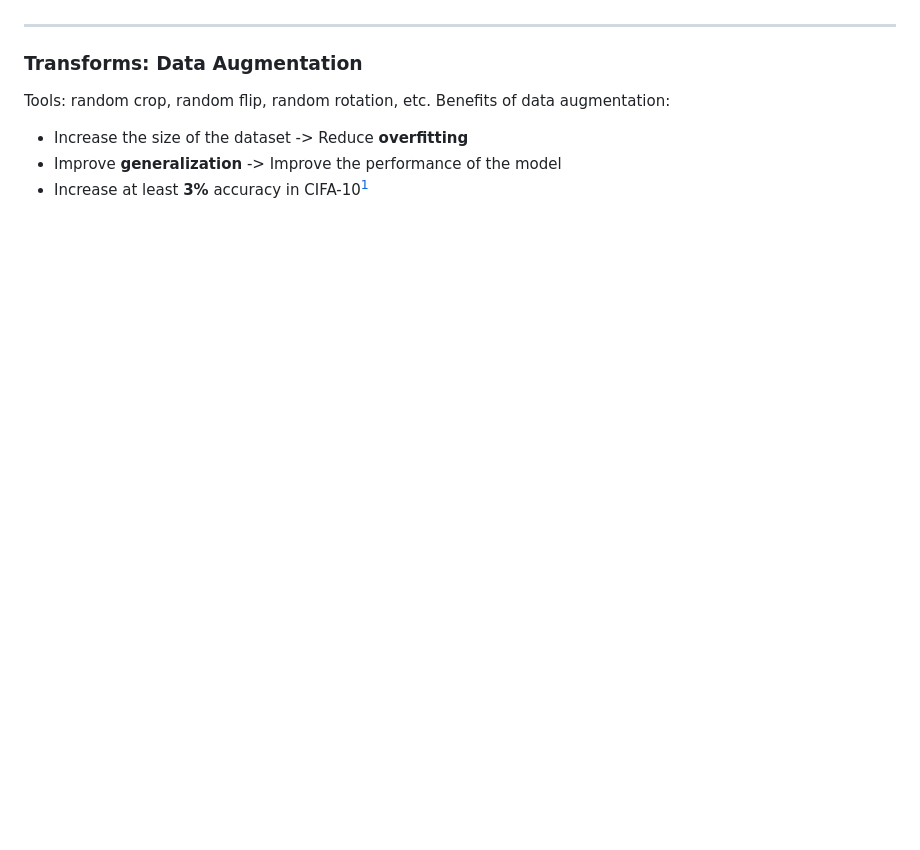
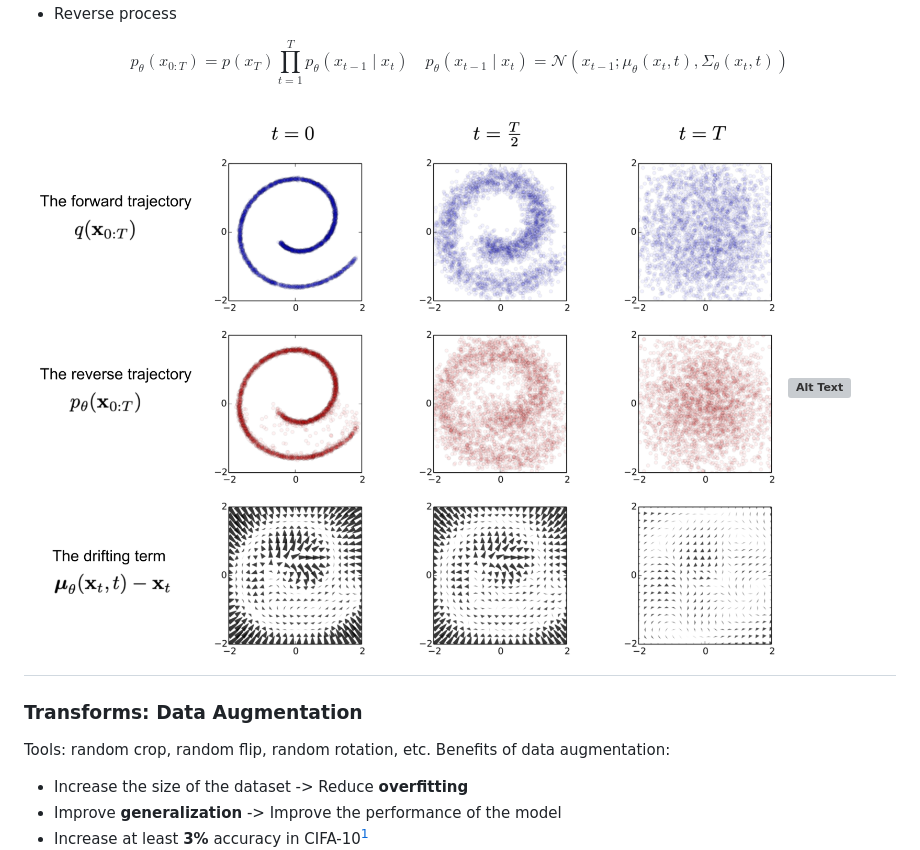
Before and after one commit to LucaJiang/PyTorch_ImageClassifiction_Techniques, a Markdown page: slideshow/index.md, the part around the change printed below. Drawn GitHub-style; blank space fills up the shorter version; grey boxes are pictures that could not be loaded.

```diff
--- a/slideshow/index.md
+++ b/slideshow/index.md
@@ -45,3 +62,10 @@ trainer = Trainer(
+* Reverse process
+
+$$
+p_\theta\left(x_{0: T}\right)=p\left(x_T\right) \prod_{t=1}^T p_\theta\left(x_{t-1} \mid x_t\right) \quad p_\theta\left(x_{t-1} \mid x_t\right)=\mathcal{N}\left(x_{t-1} ; \mu_\theta\left(x_t, t\right), \Sigma_\theta\left(x_t, t\right)\right)
+$$
+
+<img src="../img/Diffusion_Model.png" alt="Alt Text" style="width: 550px; height: 400px;"><img src="../img/animation.gif" alt="Alt Text" style="width: 400px; height: 400px;">
 --------------------
 ### Transforms: Data Augmentation
 Tools: random crop, random flip, random rotation, etc.
```
Also changed, not shown: other parts of slideshow/index.md (+17 -0 lines).
